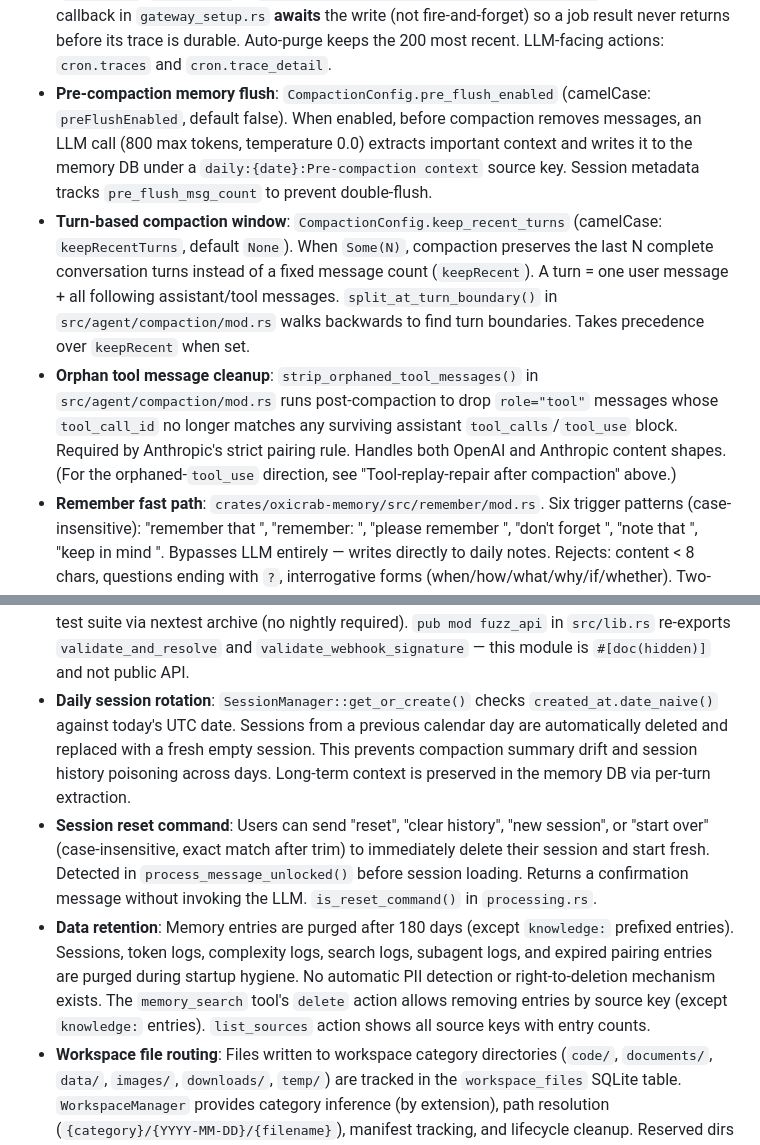
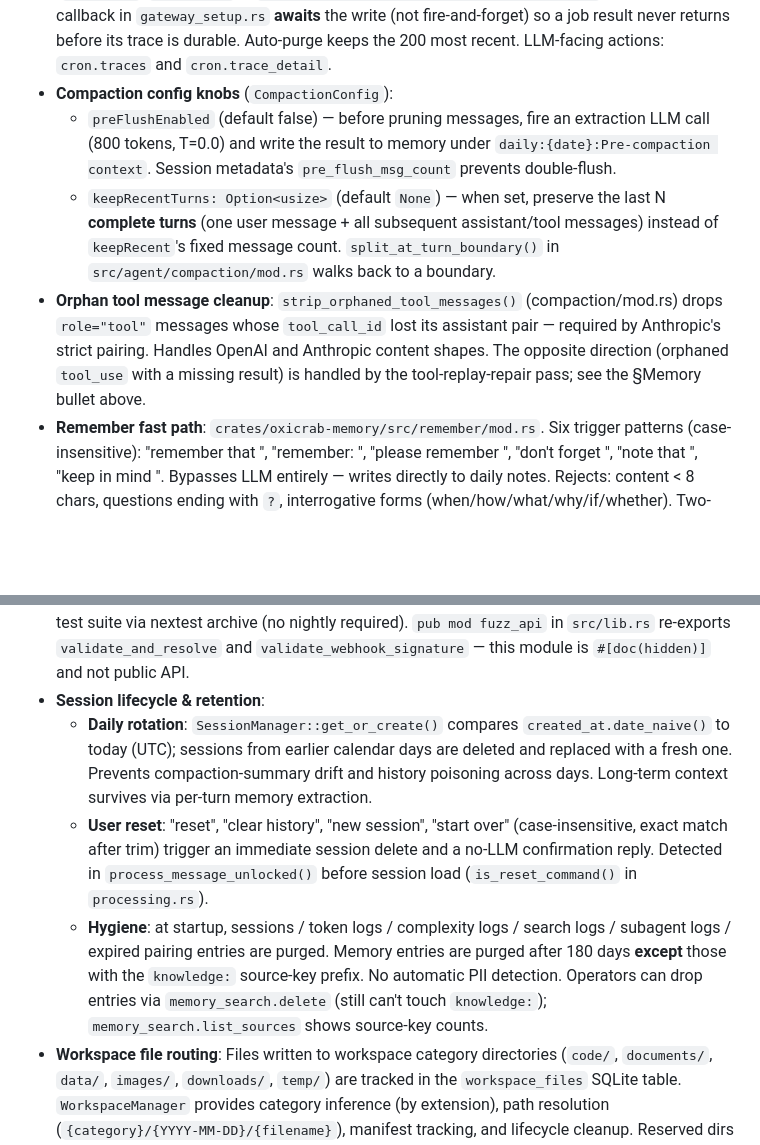
Before and after one commit to oxicrab/oxicrab, a Markdown page: CLAUDE.md, 2 parts joined by grey strips. Drawn GitHub-style; blank space fills up the shorter version.

Commit message:
docs(claude): trim §Safety, §Gateway, §Slack; move impl detail to doc comments
Pull cumulative cap-and-list trivia out of CLAUDE.md and into doc comments
on the actual code. The memory file keeps non-obvious WHY (deadlock notes,
pairing rules, ordering invariants) and points to the source for impl
detail that drifts.

Specific moves:
- Resource limits enumeration → docs/_pages/config.html "Resource Limits"
  table (operator-facing, not agent context).
- Gateway request flow → doc comment on gateway::start() (route list,
  pending/oneshot contract, route_response() rules).
- Operator approval check order, deadlock rationale → ApprovalStore doc
  comment in src/agent/approval/mod.rs.
- Slack details → six bullets collapsed to one pointer; per-symbol detail
  on convert_buttons_to_blocks, handle_interactive_payload,
  run_reaction_call, SlackApiError, IGNORED_SUBTYPES, and
  SlackChannel.participated_threads docs.
- MCP timeouts → McpManager struct doc.
- LLM-as-Judge details → judge.rs module doc (already had them; bullet
  now points to the file).

Also collapses three compaction bullets into one nested bullet, and three
session-lifecycle bullets (rotation / reset / retention) into another.
Drops Session-delete bullet (was just trait method names).

Net: 245 → 240 lines, 8046 → 7137 words. Cumulative session reduction
390 → 240 lines (~38%) and ~17K → ~9.5K tokens of standing context.

```diff
--- a/CLAUDE.md
+++ b/CLAUDE.md
@@ -217,16 +217,18 @@ Do **not** use `#[path = "foo_tests.rs"]` — this was previously used in 4 modu
 - **Context providers (dynamic system prompt)**: `src/agent/context/providers/mod.rs` (module path unchanged). Config: `agents.defaults.contextProviders` array of `ContextProviderConfig` with fields: `name`, `command`, `args`, `enabled` (default true), `timeout` (default 5s), `ttl` (default 300s), `requiresBins`, `requiresEnv`. Commands are validated at config load time (rejects empty commands, absolute paths to non-existent binaries). Providers execute via `scrubbed_command()` (env-cleared, allowlisted vars only — secrets NOT inherited). Output capped at 100KB, sanitized for prompt injection patterns before injection, cached by TTL, injected into system prompt as `# Dynamic Context` section. Wired through `AgentLoopConfig.context_providers`.
 - **Cron dead letter queue**: Failed cron job executions are stored in `scheduled_task_dlq` SQLite table (`DlqEntry` struct in `crates/oxicrab-memory/src/memory_db/dlq.rs`). Auto-purge keeps only 100 most recent entries. Three cron tool actions: `dlq_list` (with optional `dlq_status` filter), `dlq_replay` (by `dlq_id`), `dlq_clear`. Both cron jobs and DLQ entries live in the same MemoryDB.
 - **Cron execution traces**: every cron run is logged to `cron_execution_traces` (`CronTrace`/`TraceEvent` in `crates/oxicrab-memory/src/memory_db/traces/`). The cron callback in `gateway_setup.rs` **awaits** the write (not fire-and-forget) so a job result never returns before its trace is durable. Auto-purge keeps the 200 most recent. LLM-facing actions: `cron.traces` and `cron.trace_detail`.
-- **Pre-compaction memory flush**: `CompactionConfig.pre_flush_enabled` (camelCase: `preFlushEnabled`, default false). When enabled, before compaction removes messages, an LLM call (800 max tokens, temperature 0.0) extracts important context and writes it to the memory DB under a `daily:{date}:Pre-compaction context` source key. Session metadata tracks `pre_flush_msg_count` to prevent double-flush.
-- **Turn-based compaction window**: `CompactionConfig.keep_recent_turns` (camelCase: `keepRecentTurns`, default `None`). When `Some(N)`, compaction preserves the last N complete conversation turns instead of a fixed message count (`keepRecent`). A turn = one user message + all following assistant/tool messages. `split_at_turn_boundary()` in `src/agent/compaction/mod.rs` walks backwards to find turn boundaries. Takes precedence over `keepRecent` when set.
-- **Orphan tool message cleanup**: `strip_orphaned_tool_messages()` in `src/agent/compaction/mod.rs` runs post-compaction to drop `role="tool"` messages whose `tool_call_id` no longer matches any surviving assistant `tool_calls`/`tool_use` block. Required by Anthropic's strict pairing rule. Handles both OpenAI and Anthropic content shapes. (For the orphaned-`tool_use` direction, see "Tool-replay-repair after compaction" above.)
+- **Compaction config knobs** (`CompactionConfig`):
+  - `preFlushEnabled` (default false) — before pruning messages, fire an extraction LLM call (800 tokens, T=0.0) and write the result to memory under `daily:{date}:Pre-compaction context`. Session metadata's `pre_flush_msg_count` prevents double-flush.
+  - `keepRecentTurns: Option<usize>` (default `None`) — when set, preserve the last N **complete turns** (one user message + all subsequent assistant/tool messages) instead of `keepRecent`'s fixed message count. `split_at_turn_boundary()` in `src/agent/compaction/mod.rs` walks back to a boundary.
+- **Orphan tool message cleanup**: `strip_orphaned_tool_messages()` (compaction/mod.rs) drops `role="tool"` messages whose `tool_call_id` lost its assistant pair — required by Anthropic's strict pairing. Handles OpenAI and Anthropic content shapes. The opposite direction (orphaned `tool_use` with a missing result) is handled by the tool-replay-repair pass; see the §Memory bullet above.
 - **Remember fast path**: `crates/oxicrab-memory/src/remember/mod.rs`. Six trigger patterns (case-insensitive): "remember that ", "remember: ", "please remember ", "don't forget ", "note that ", "keep in mind ". Bypasses LLM entirely — writes directly to daily notes. Rejects: content < 8 chars, questions ending with `?`, interrogative forms (when/how/what/why/if/whether). Two-layer deduplication: Jaccard word similarity (threshold 0.7) against recent DB entries, then embedding cosine similarity (threshold 0.85) via `MemoryStore::is_semantically_duplicate()` when embeddings are available. Classified by `MessageRouter::route()` at priority 6 and dispatched via `handle_direct_dispatch()`.
 - **Memory quality gates**: `crates/oxicrab-memory/src/quality/mod.rs`. `check_quality()` returns `QualityVerdict`: `Pass`, `Reframed(String)`, or `Reject(RejectReason)`. Rejects greetings/filler (exact match after punctuation stripping, ~45 patterns), content < 15 chars. Reframes negative memories ("was broken", "crashed", etc.) unless they already contain constructive markers ("fixed by", "workaround:", "TODO:"). `filter_lines()` applies quality gates per-line for multi-line LLM output. Integrated in `try_remember_fast_path()` and pre-compaction flush.
 - **Echo gateway mode**: `oxicrab gateway --echo` starts all channels and HTTP API without an LLM provider. Responds with `[echo] channel={} | sender={} | message: {}` format. Useful for testing channel connectivity. A2A is not available in echo mode.
 - **Property-based security tests**: `tests/property_security.rs` uses `proptest` to exercise security-critical functions with random inputs: webhook signature validation, config parsing, prompt guard, leak detection, URL validation, and router. Runs as part of the normal integration test suite via nextest archive (no nightly required). `pub mod fuzz_api` in `src/lib.rs` re-exports `validate_and_resolve` and `validate_webhook_signature` — this module is `#[doc(hidden)]` and not public API.
-- **Daily session rotation**: `SessionManager::get_or_create()` checks `created_at.date_naive()` against today's UTC date. Sessions from a previous calendar day are automatically deleted and replaced with a fresh empty session. This prevents compaction summary drift and session history poisoning across days. Long-term context is preserved in the memory DB via per-turn extraction.
-- **Session reset command**: Users can send "reset", "clear history", "new session", or "start over" (case-insensitive, exact match after trim) to immediately delete their session and start fresh. Detected in `process_message_unlocked()` before session loading. Returns a confirmation message without invoking the LLM. `is_reset_command()` in `processing.rs`.
-- **Data retention**: Memory entries are purged after 180 days (except `knowledge:` prefixed entries). Sessions, token logs, complexity logs, search logs, subagent logs, and expired pairing entries are purged during startup hygiene. No automatic PII detection or right-to-deletion mechanism exists. The `memory_search` tool's `delete` action allows removing entries by source key (except `knowledge:` entries). `list_sources` action shows all source keys with entry counts.
+- **Session lifecycle & retention**:
+  - **Daily rotation**: `SessionManager::get_or_create()` compares `created_at.date_naive()` to today (UTC); sessions from earlier calendar days are deleted and replaced with a fresh one. Prevents compaction-summary drift and history poisoning across days. Long-term context survives via per-turn memory extraction.
+  - **User reset**: "reset", "clear history", "new session", "start over" (case-insensitive, exact match after trim) trigger an immediate session delete and a no-LLM confirmation reply. Detected in `process_message_unlocked()` before session load (`is_reset_command()` in `processing.rs`).
+  - **Hygiene**: at startup, sessions / token logs / complexity logs / search logs / subagent logs / expired pairing entries are purged. Memory entries are purged after 180 days **except** those with the `knowledge:` source-key prefix. No automatic PII detection. Operators can drop entries via `memory_search.delete` (still can't touch `knowledge:`); `memory_search.list_sources` shows source-key counts.
 - **Workspace file routing**: Files written to workspace category directories (`code/`, `documents/`, `data/`, `images/`, `downloads/`, `temp/`) are tracked in the `workspace_files` SQLite table. `WorkspaceManager` provides category inference (by extension), path resolution (`{category}/{YYYY-MM-DD}/{filename}`), manifest tracking, and lifecycle cleanup. Reserved dirs (`memory/`, `knowledge/`, `skills/`, `sessions/`) are NOT managed by workspace manager. TTL config in `agents.defaults.workspaceTtl`. `WriteFileTool` auto-registers files, `ReadFileTool` updates `accessed_at`. Hygiene runs at startup (search log purge + workspace file cleanup).
 - **Interactive buttons (unified)**: `add_buttons` tool in `src/agent/tools/interactive/mod.rs`. `PendingButtons` is **request-scoped** so one run cannot attach buttons to another run's reply. Up to 5 specs per run; `iteration.rs` drains them into `AgentLoopResult.response_metadata["buttons"]`. Channels read the unified format `[{id, label, style, context?}]` from `metadata["buttons"]` (`bus::meta::BUTTONS`). `ButtonSpec.context` (≤2000 chars) round-trips opaque data through the click — use it for task IDs / action params.
 - **Slack channel** (`crates/oxicrab-channels/src/slack/`): per-symbol details on the doc comments — `SlackApiError` (retry classification + which error variants are non-retryable), `convert_buttons_to_blocks` (Block Kit conversion + style mapping + JSON-vs-form encoding rule), `handle_interactive_payload` (button-click → `ActionDispatch` vs free-text fallback + access checks), `run_reaction_call` (thinking/done emoji lifecycle), `IGNORED_SUBTYPES` (subtype allowlist with safe-default-process for unknown), and `SlackChannel.participated_threads` (TTL-bounded thread tracker, messages in tracked threads bypass `@mention` requirement).
```
